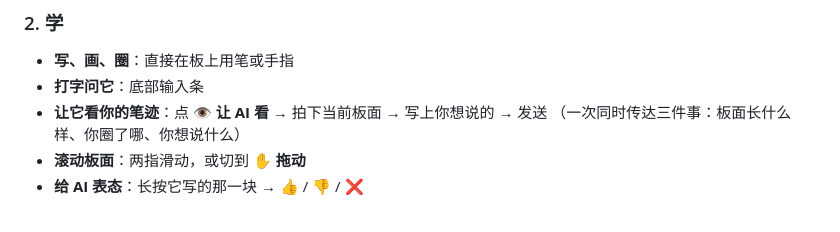
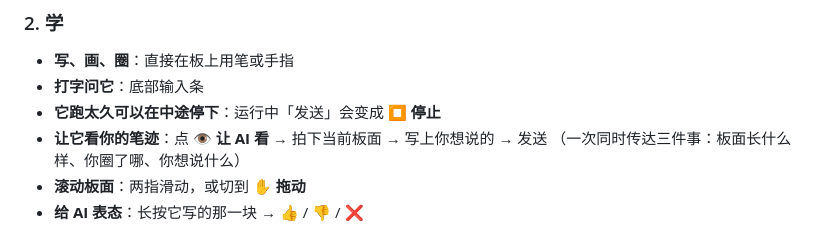
Before and after one commit to ArcaneOrion/teach-learn-whiteboard, a Markdown page: README.md, the part around the change. Drawn GitHub-style.

Commit message:
文档: README 补「中途可以停下」

```diff
--- a/README.md
+++ b/README.md
@@ -51,6 +51,7 @@ OpenAI、OpenRouter、Moonshot、Google 被 CORS 挡住，**装成 App 之后走
 
 - **写、画、圈**：直接在板上用笔或手指
 - **打字问它**：底部输入条
+- **它跑太久可以在中途停下**：运行中「发送」会变成 **⏹ 停止**
 - **让它看你的笔迹**：点 **👁 让 AI 看** → 拍下当前板面 → 写上你想说的 → 发送
   （一次同时传达三件事：板面长什么样、你圈了哪、你想说什么）
 - **滚动板面**：两指滑动，或切到 **✋ 拖动**
```
